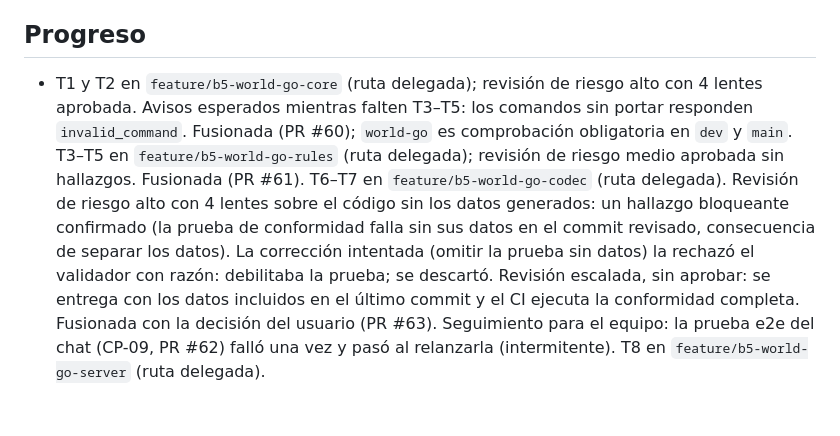
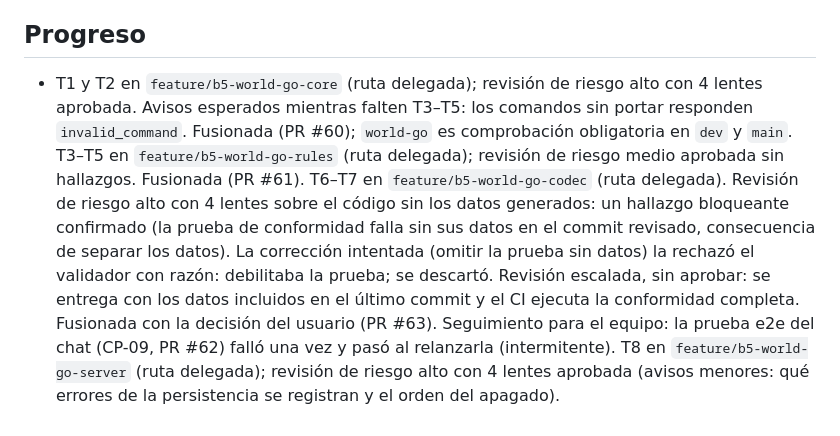
Before and after one commit to iadev2005/hydrovalley, a Markdown page: odd/tasks/b5-world-go.md, the part around the change. Rendered like a GitHub page.

Commit message:
docs(odd): record the world-go server review

```diff
--- a/odd/tasks/b5-world-go.md
+++ b/odd/tasks/b5-world-go.md
@@ -48,4 +48,4 @@ Fuera de alcance: desplegarlo por defecto (sigue siendo Rust), B8.
 
 ## Progreso
 
-- T1 y T2 en `feature/b5-world-go-core` (ruta delegada); revisión de riesgo alto con 4 lentes aprobada. Avisos esperados mientras falten T3–T5: los comandos sin portar responden `invalid_command`. Fusionada (PR #60); `world-go` es comprobación obligatoria en `dev` y `main`. T3–T5 en `feature/b5-world-go-rules` (ruta delegada); revisión de riesgo medio aprobada sin hallazgos. Fusionada (PR #61). T6–T7 en `feature/b5-world-go-codec` (ruta delegada). Revisión de riesgo alto con 4 lentes sobre el código sin los datos generados: un hallazgo bloqueante confirmado (la prueba de conformidad falla sin sus datos en el commit revisado, consecuencia de separar los datos). La corrección intentada (omitir la prueba sin datos) la rechazó el validador con razón: debilitaba la prueba; se descartó. Revisión escalada, sin aprobar: se entrega con los datos incluidos en el último commit y el CI ejecuta la conformidad completa. Fusionada con la decisión del usuario (PR #63). Seguimiento para el equipo: la prueba e2e del chat (CP-09, PR #62) falló una vez y pasó al relanzarla (intermitente). T8 en `feature/b5-world-go-server` (ruta delegada).
+- T1 y T2 en `feature/b5-world-go-core` (ruta delegada); revisión de riesgo alto con 4 lentes aprobada. Avisos esperados mientras falten T3–T5: los comandos sin portar responden `invalid_command`. Fusionada (PR #60); `world-go` es comprobación obligatoria en `dev` y `main`. T3–T5 en `feature/b5-world-go-rules` (ruta delegada); revisión de riesgo medio aprobada sin hallazgos. Fusionada (PR #61). T6–T7 en `feature/b5-world-go-codec` (ruta delegada). Revisión de riesgo alto con 4 lentes sobre el código sin los datos generados: un hallazgo bloqueante confirmado (la prueba de conformidad falla sin sus datos en el commit revisado, consecuencia de separar los datos). La corrección intentada (omitir la prueba sin datos) la rechazó el validador con razón: debilitaba la prueba; se descartó. Revisión escalada, sin aprobar: se entrega con los datos incluidos en el último commit y el CI ejecuta la conformidad completa. Fusionada con la decisión del usuario (PR #63). Seguimiento para el equipo: la prueba e2e del chat (CP-09, PR #62) falló una vez y pasó al relanzarla (intermitente). T8 en `feature/b5-world-go-server` (ruta delegada); revisión de riesgo alto con 4 lentes aprobada (avisos menores: qué errores de la persistencia se registran y el orden del apagado).
```
